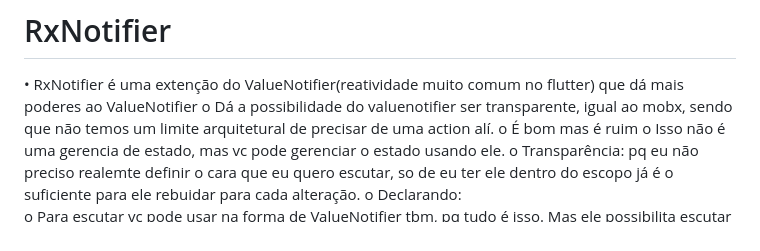
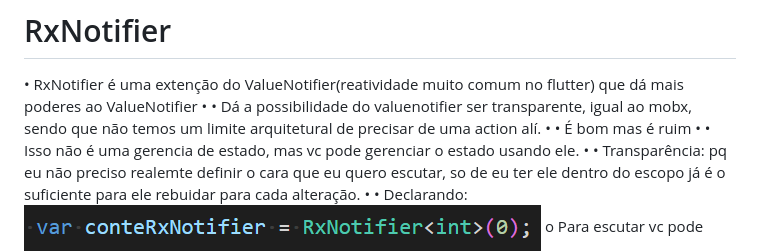
Before and after one commit to jcarloscody/Flutter-RxNotifier, a Markdown page: README.md, the part around the change. Rendered like a GitHub page; pictures changed too: imgs/1.png (added).

Commit message:
anotações

```diff
--- a/README.md
+++ b/README.md
@@ -2,11 +2,12 @@
 
 
 •	RxNotifier é uma extenção do ValueNotifier(reatividade muito comum no flutter) que dá mais poderes ao ValueNotifier
-o	Dá a possibilidade do valuenotifier ser transparente, igual ao mobx, sendo que não temos um limite arquitetural de precisar de uma action alí.
-o	É bom mas é ruim
-o	Isso não é uma gerencia de estado, mas vc pode gerenciar o estado usando ele.
-o	Transparência: pq eu não preciso realemte definir o cara que eu quero escutar, so de eu ter ele dentro do escopo já é o suficiente para ele rebuidar para cada alteração.
-o	Declarando:
+•	•	Dá a possibilidade do valuenotifier ser transparente, igual ao mobx, sendo que não temos um limite arquitetural de precisar de uma action alí.
+•	•	É bom mas é ruim
+•	•	Isso não é uma gerencia de estado, mas vc pode gerenciar o estado usando ele.
+•	•	Transparência: pq eu não preciso realemte definir o cara que eu quero escutar, so de eu ter ele dentro do escopo já é o suficiente para ele rebuidar para cada alteração.
+•	•	Declarando:
+<img src="./imgs/1.png">
 o	Para escutar vc pode usar na forma de ValueNotifier tbm, pq tudo é isso. Mas ele possibilita escutar desta forma
 o
 o
```
Also changed, not shown: imgs/2.png (added), imgs/3.png (added), imgs/4.png (added), imgs/5.png (added).
